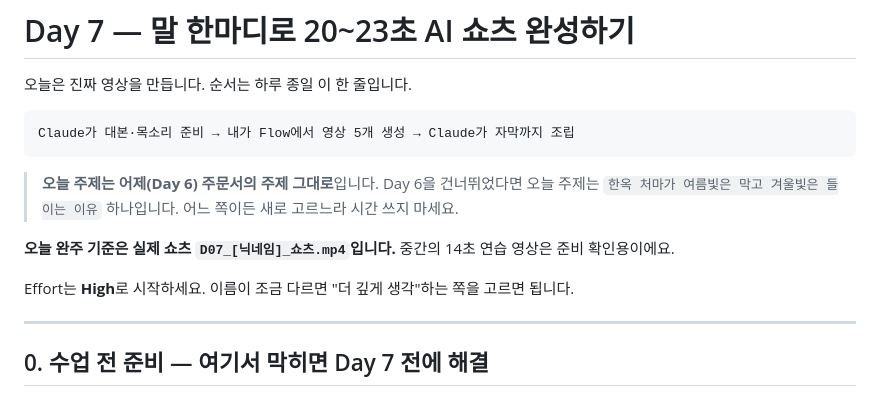
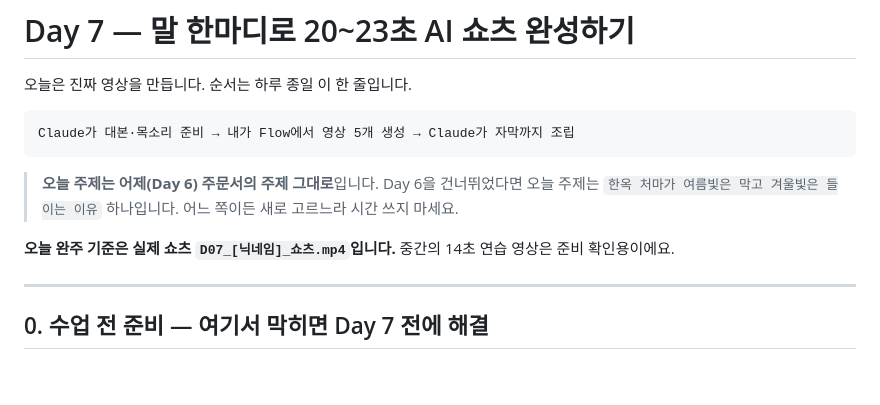
Before and after one commit to KIMYOUNGIL21/ai-beginner-challenge-2, a Markdown page: Day07_AI쇼츠.md, the part around the change. Drawn GitHub-style; blank space fills up the shorter version.

Commit message:
Day 7에서 Effort 안내 한 줄을 지운다 — 기본값이 이미 높음
Co-Authored-By: Claude Fable 5 <noreply@anthropic.com>
Claude-Session: https://claude.ai/code/session_01DoPhnY2naKEj9wZmE1nj2R

```diff
--- a/Day07_AI쇼츠.md
+++ b/Day07_AI쇼츠.md
@@ -9,8 +9,6 @@ Claude가 대본·목소리 준비 → 내가 Flow에서 영상 5개 생성 →
 > **오늘 주제는 어제(Day 6) 주문서의 주제 그대로**입니다. Day 6을 건너뛰었다면 오늘 주제는 `한옥 처마가 여름빛은 막고 겨울빛은 들이는 이유` 하나입니다. 어느 쪽이든 새로 고르느라 시간 쓰지 마세요.
 
 **오늘 완주 기준은 실제 쇼츠 `D07_[닉네임]_쇼츠.mp4`입니다.** 중간의 14초 연습 영상은 준비 확인용이에요.
-
-Effort는 **High**로 시작하세요. 이름이 조금 다르면 "더 깊게 생각"하는 쪽을 고르면 됩니다.
 
 ---
 
```
